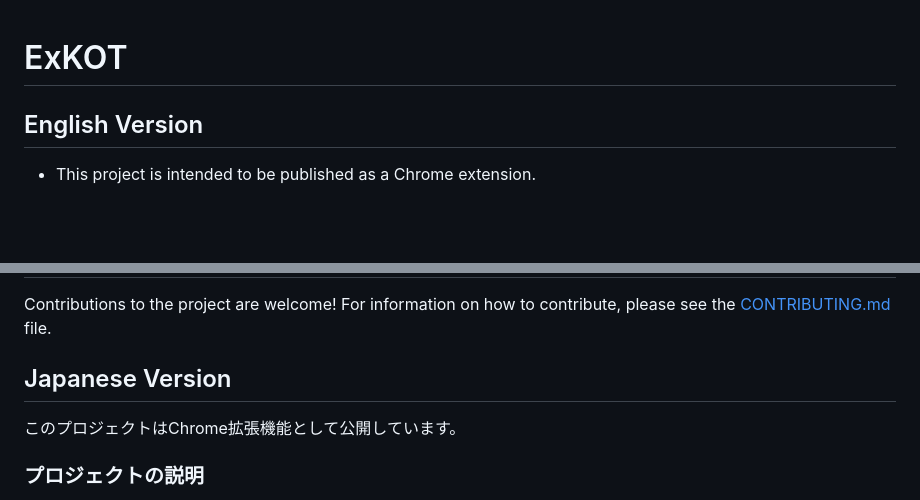
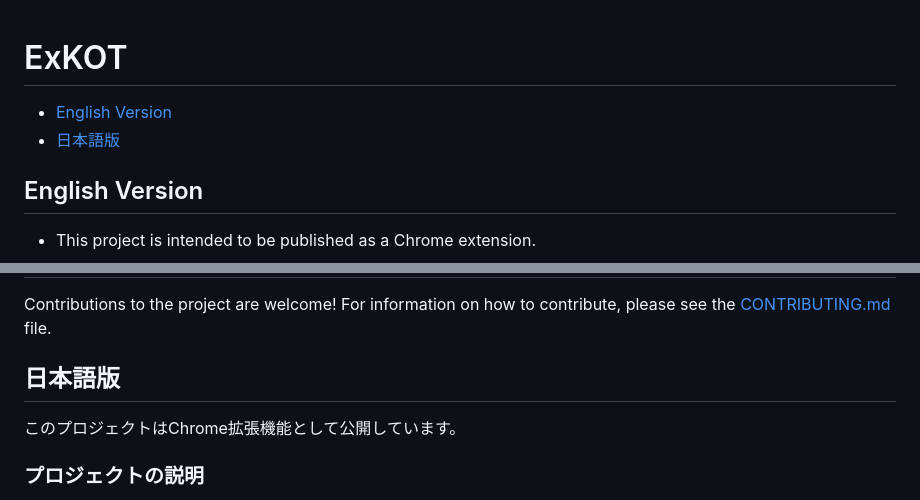
Before and after one commit to jion-kozono/ExKOT, a Markdown page: README.md, 2 parts joined by grey strips. Drawn GitHub-style; blank space fills up the shorter version.

Commit message:
chore: README add link to each versions

```diff
--- a/README.md
+++ b/README.md
@@ -1,4 +1,7 @@
 # ExKOT
+
+- [English Version](##English-Version)
+- [日本語版](##日本語版)
 
 ## English Version
 
@@ -70,7 +73,7 @@ This project is licensed under the [License Name]. For more details, please see
 
 Contributions to the project are welcome! For information on how to contribute, please see the [CONTRIBUTING.md](./CONTRIBUTING.md) file.
 
-## Japanese Version
+## 日本語版
 
 このプロジェクトはChrome拡張機能として公開しています。
 
```
